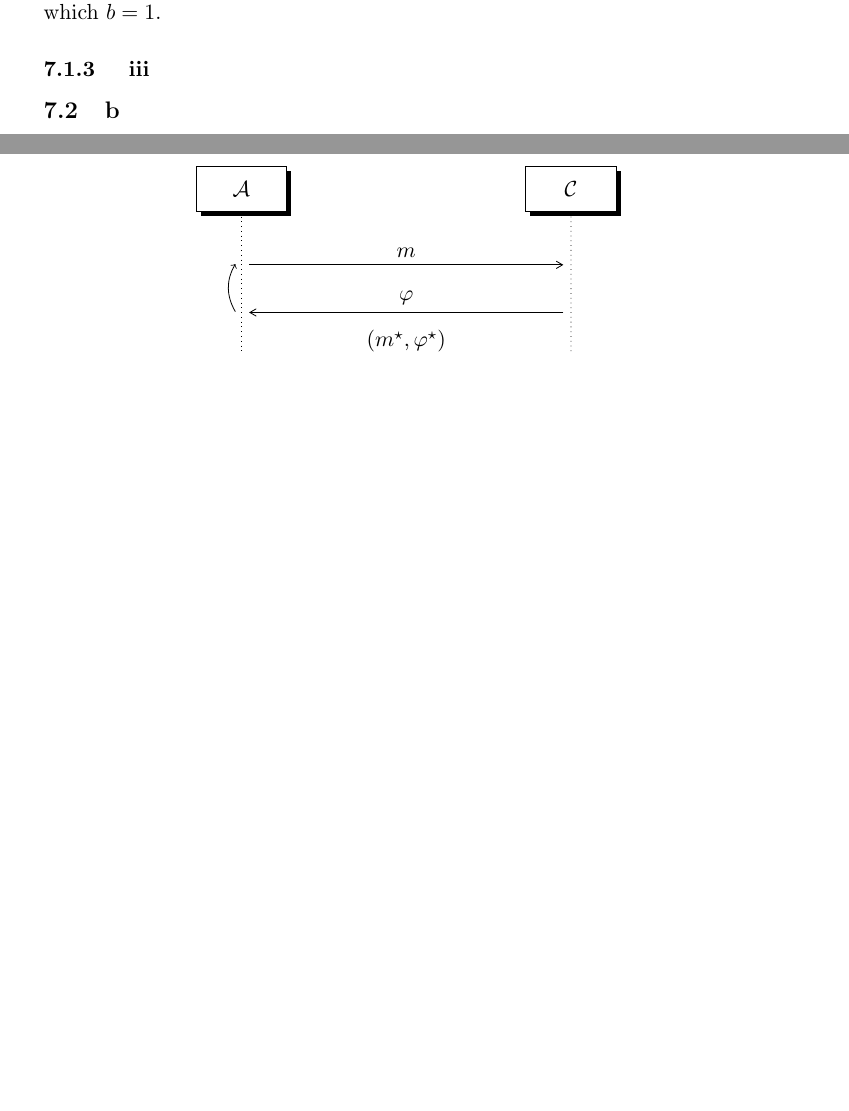
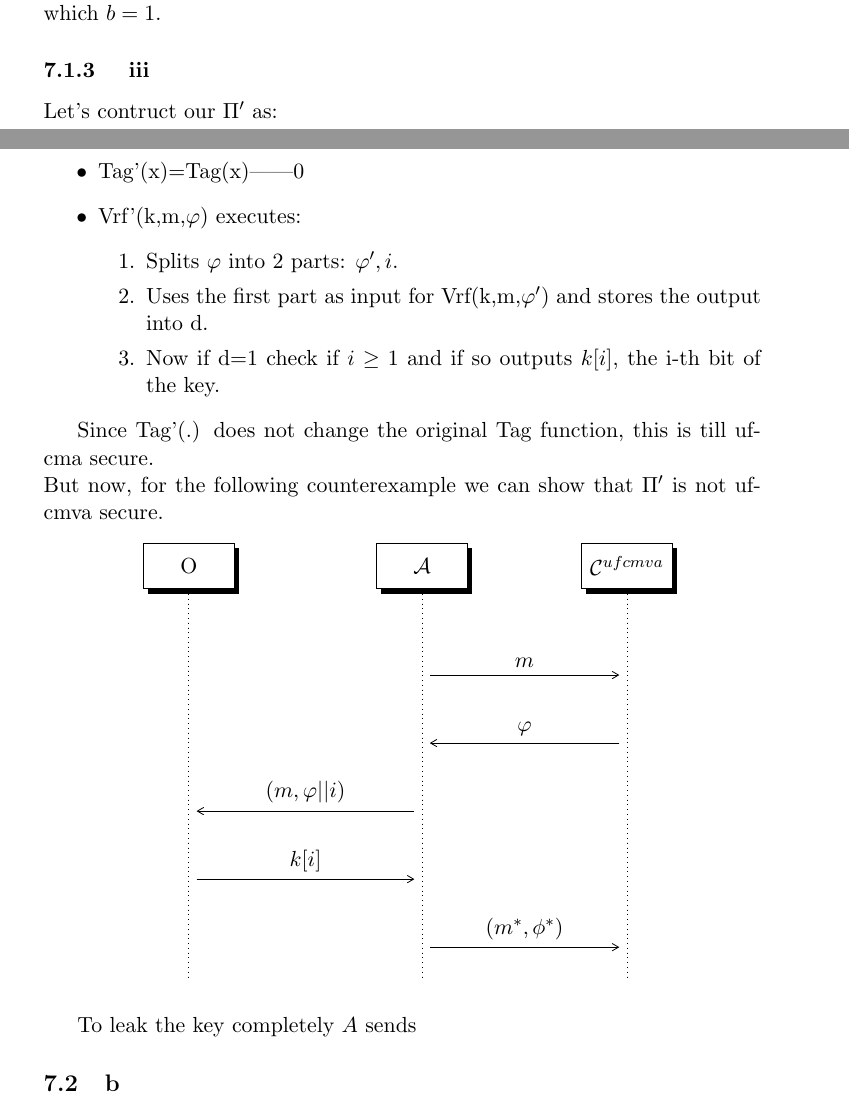
Before and after one commit to blazef104/crypto1819_homework1_solutions, a LaTeX problem sheet (homework1.tex): two parts of pages 16 and 17 of 17 before the commit and two parts of pages 16 and 17 of 18 after it, joined at a grey line, cut so that both start at the same text, the shorter picture padded with empty space. Compiled offline with pdfLaTeX.

Commit message:
ex7 almost done

```diff
--- a/homework1.tex
+++ b/homework1.tex
@@ -729,7 +729,49 @@ and then $\A$ wins, but this is a contraddiction.\\
 (never asked to $\C^{ufcma}$), because of the standard definition of $Game^{ufcma}$. The only way that $A$ can win, since $m^*$ must be fresh, is just if $A^{ufcmva}$ makes queries to the $O$ fixing $m^*$ and forging multiple Tags until he finds the right $\varphi^*$ for which  $b=1$.
 
 \subsubsection{ iii }
+Let's contruct our $\Pi'$ as:
+\begin{itemize}
+   \item Tag'(x)=Tag(x)||0
+   \item Vrf'(k,m,$\varphi$) executes:
+   \begin{enumerate}
+      \item Splits $\varphi$ into 2 parts: $\varphi', i$.
+      \item Uses the first part as input for Vrf(k,m,$\varphi'$) and stores the output into d.
+      \item Now if d=1 check if $i \geq 1$ and if so outputs $k[i]$, the i-th bit of the key.
+   \end{enumerate}
+\end{itemize}
 
+Since Tag'(.) does not change the original Tag function, this is till uf-cma secure.\\
+But now, for the following counterexample we can show that $\Pi'$ is not uf-cmva secure.
+
+\begin{figure}[h!]
+   \centering
+   \sdinit{}
+   \begin{tikzpicture}
+      \sdbegin{}
+      \newinst{A}{O}
+      \newinst[2.5]{B}{$ \A $}
+      \newinst[2]{C}{$\C^{ufcmva}$}
+      \postlevel
+      \mess{B}{$m$}{C}
+      \node[anchor=west] at (mess to) {  };
+      \postlevel
+      \mess{C}{$\varphi$}{B}
+      \node[anchor=west] at (mess to) {  };
+      \postlevel
+      \mess{B}{$(m,\varphi||i)$}{A}
+      \node[anchor=west] at (mess to) {  };
+      \postlevel
+      \mess{A}{$k[i]$}{B}
+      \node[anchor=west] at (mess to) {  };
+      \postlevel
+      \mess{B}{$(m^{*}, \phi^{*})$}{C}
+      \node[anchor=west] at (mess to) {  };
+
+      \sdend{}
+      \sdend{}
+   \end{tikzpicture}
+\end{figure}
+To leak the key completely $A$ sends
 
 \subsection{b}
 
```
Also changed, not shown: homework1.tex (6 more changed lines).
